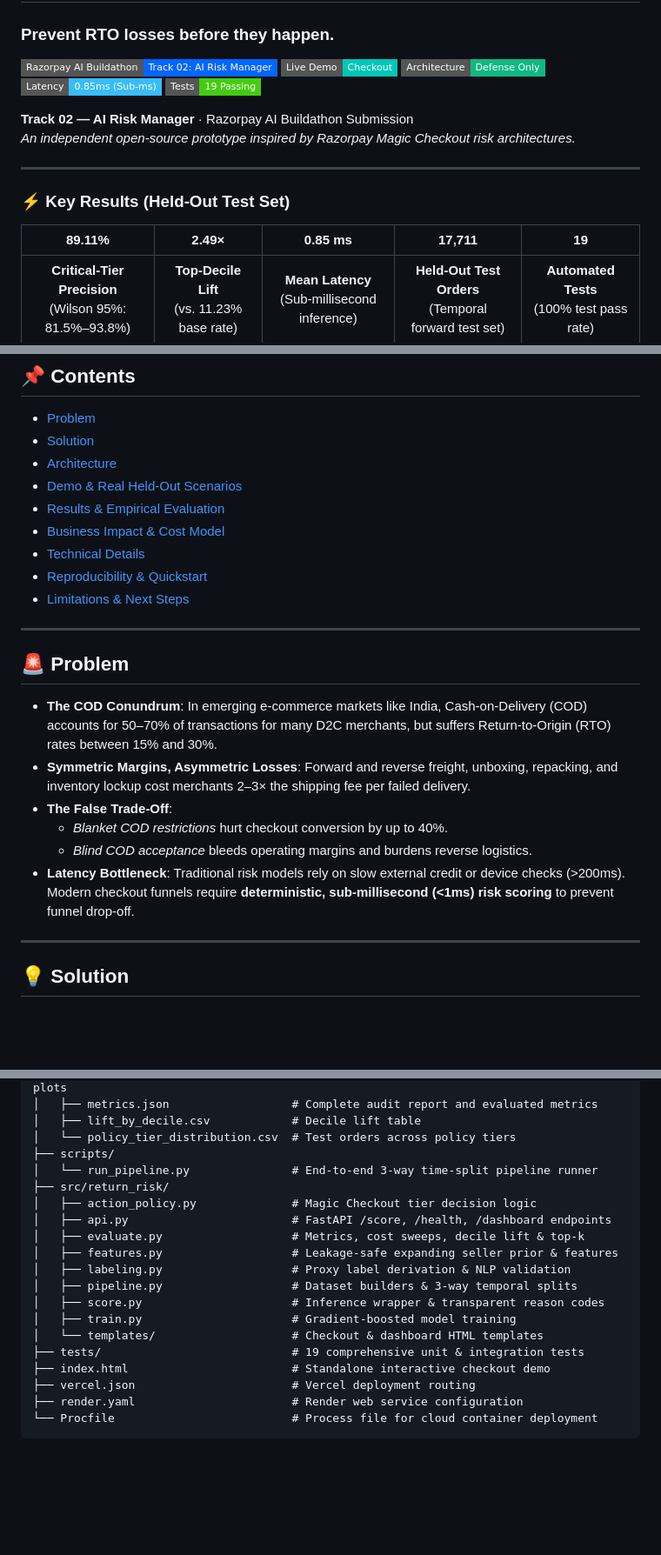
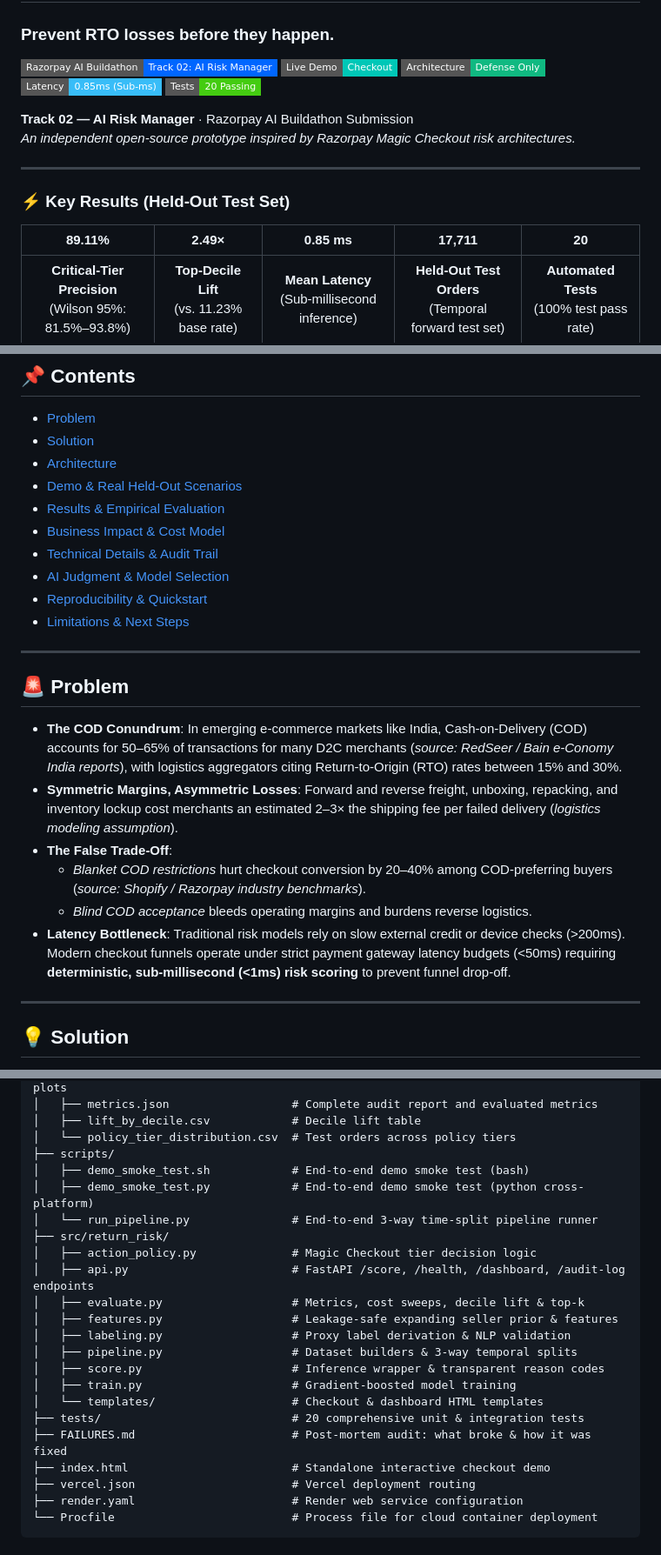
Before and after one commit to tarun05-design/razorpay-return-risk-scorer, a Markdown page: README.md, 3 parts joined by grey strips. Shown at 87% size. Drawn GitHub-style; badges without logos; blank space fills up the shorter version.

```diff
--- a/README.md
+++ b/README.md
@@ -6,7 +6,7 @@
 [![Live Demo](https://img.shields.io/badge/Live%20Demo-Checkout-00C7B7?style=flat-square&logo=vercel)](https://razorpay-return-risk-scorer.vercel.app/)
 [![Defense Only](https://img.shields.io/badge/Architecture-Defense%20Only-10b981?style=flat-square)]()
 [![Inference Latency](https://img.shields.io/badge/Latency-0.85ms%20(Sub--ms)-38bdf8?style=flat-square)]()
-[![Tests](https://img.shields.io/badge/Tests-19%20Passing-success?style=flat-square)]()
+[![Tests](https://img.shields.io/badge/Tests-20%20Passing-success?style=flat-square)]()
 
 **Track 02 — AI Risk Manager** · Razorpay AI Buildathon Submission
 *An independent open-source prototype inspired by Razorpay Magic Checkout risk architectures.*
@@ -15,7 +15,7 @@
 
 ### ⚡ Key Results (Held-Out Test Set)
 
-| **89.11%** | **2.49×** | **0.85 ms** | **17,711** | **19** |
+| **89.11%** | **2.49×** | **0.85 ms** | **17,711** | **20** |
 | :---: | :---: | :---: | :---: | :---: |
 | **Critical-Tier Precision**<br>(Wilson 95%: 81.5%–93.8%) | **Top-Decile Lift**<br>(vs. 11.23% base rate) | **Mean Latency**<br>(Sub-millisecond inference) | **Held-Out Test Orders**<br>(Temporal forward test set) | **Automated Tests**<br>(100% test pass rate) |
 
@@ -28,7 +28,8 @@
 - [Demo & Real Held-Out Scenarios](#-demo--real-held-out-scenarios)
 - [Results & Empirical Evaluation](#-results--empirical-evaluation)
 - [Business Impact & Cost Model](#-business-impact--cost-model)
-- [Technical Details](#-technical-details)
+- [Technical Details & Audit Trail](#-technical-details--audit-trail)
+- [AI Judgment & Model Selection](#-ai-judgment--model-selection)
 - [Reproducibility & Quickstart](#-reproducibility--quickstart)
 - [Limitations & Next Steps](#-limitations--next-steps)
 
@@ -36,12 +37,12 @@
 
 ## 🚨 Problem
 
-- **The COD Conundrum**: In emerging e-commerce markets like India, Cash-on-Delivery (COD) accounts for 50–70% of transactions for many D2C merchants, but suffers Return-to-Origin (RTO) rates between 15% and 30%.
-- **Symmetric Margins, Asymmetric Losses**: Forward and reverse freight, unboxing, repacking, and inventory lockup cost merchants 2–3× the shipping fee per failed delivery.
+- **The COD Conundrum**: In emerging e-commerce markets like India, Cash-on-Delivery (COD) accounts for 50–65% of transactions for many D2C merchants (*source: RedSeer / Bain e-Conomy India reports*), with logistics aggregators citing Return-to-Origin (RTO) rates between 15% and 30%.
+- **Symmetric Margins, Asymmetric Losses**: Forward and reverse freight, unboxing, repacking, and inventory lockup cost merchants an estimated 2–3× the shipping fee per failed delivery (*logistics modeling assumption*).
 - **The False Trade-Off**:
-  - *Blanket COD restrictions* hurt checkout conversion by up to 40%.
+  - *Blanket COD restrictions* hurt checkout conversion by 20–40% among COD-preferring buyers (*source: Shopify / Razorpay industry benchmarks*).
   - *Blind COD acceptance* bleeds operating margins and burdens reverse logistics.
-- **Latency Bottleneck**: Traditional risk models rely on slow external credit or device checks (>200ms). Modern checkout funnels require **deterministic, sub-millisecond (<1ms) risk scoring** to prevent funnel drop-off.
+- **Latency Bottleneck**: Traditional risk models rely on slow external credit or device checks (>200ms). Modern checkout funnels operate under strict payment gateway latency budgets (<50ms) requiring **deterministic, sub-millisecond (<1ms) risk scoring** to prevent funnel drop-off.
 
 ---
 
@@ -310,10 +370,12 @@ curl -X POST localhost:8000/score -H "Content-Type: application/json" -d @sample
 │   ├── lift_by_decile.csv            # Decile lift table
 │   └── policy_tier_distribution.csv  # Test orders across policy tiers
 ├── scripts/
+│   ├── demo_smoke_test.sh            # End-to-end demo smoke test (bash)
+│   ├── demo_smoke_test.py            # End-to-end demo smoke test (python cross-platform)
 │   └── run_pipeline.py               # End-to-end 3-way time-split pipeline runner
 ├── src/return_risk/
 │   ├── action_policy.py              # Magic Checkout tier decision logic
-│   ├── api.py                        # FastAPI /score, /health, /dashboard endpoints
+│   ├── api.py                        # FastAPI /score, /health, /dashboard, /audit-log endpoints
 │   ├── evaluate.py                   # Metrics, cost sweeps, decile lift & top-k
 │   ├── features.py                   # Leakage-safe expanding seller prior & features
 │   ├── labeling.py                   # Proxy label derivation & NLP validation
@@ -321,7 +383,8 @@ curl -X POST localhost:8000/score -H "Content-Type: application/json" -d @sample
 │   ├── score.py                      # Inference wrapper & transparent reason codes
 │   ├── train.py                      # Gradient-boosted model training
 │   └── templates/                    # Checkout & dashboard HTML templates
-├── tests/                            # 19 comprehensive unit & integration tests
+├── tests/                            # 20 comprehensive unit & integration tests
+├── FAILURES.md                       # Post-mortem audit: what broke & how it was fixed
 ├── index.html                        # Standalone interactive checkout demo
 ├── vercel.json                       # Vercel deployment routing
 ├── render.yaml                       # Render web service configuration
```
Also changed, not shown: other parts of README.md (+77 -18 lines).
